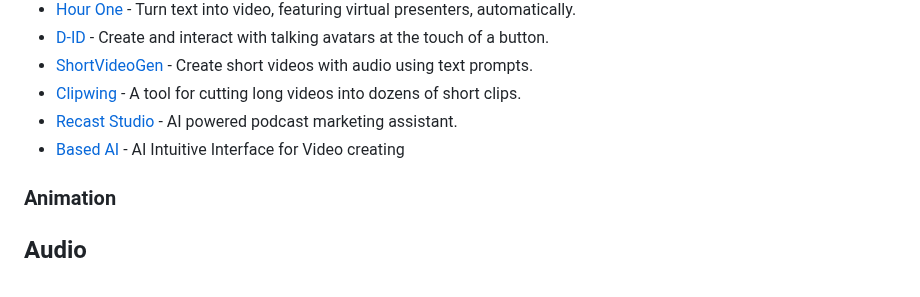
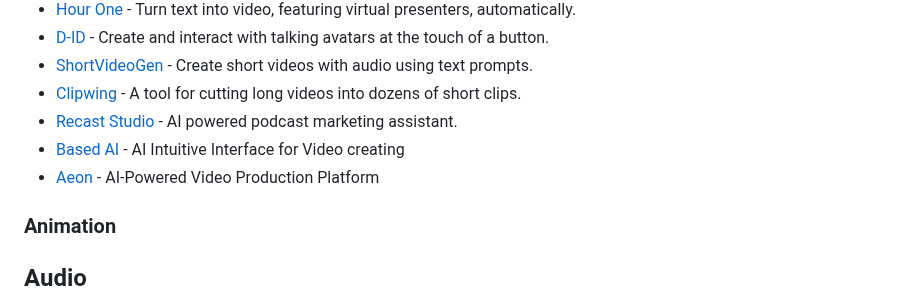
Before and after one commit to mahseema/awesome-ai-tools, a Markdown page: README.md, the part around the change. Drawn GitHub-style.

Commit message:
Add Aeon

```diff
--- a/README.md
+++ b/README.md
@@ -317,6 +317,7 @@ We publish regular updates of this repo in the [Altern Newsletter](http://newsle
 - [Clipwing](https://clipwing.pro/) - A tool for cutting long videos into dozens of short clips.
 - [Recast Studio](https://recast.studio) - AI powered podcast marketing assistant.
 - [Based AI](https://www.basedlabs.ai/) - AI Intuitive Interface for Video creating
+- [Aeon](https://project-aeon.com/) - AI-Powered Video Production Platform
 
 
 ### Animation
```
